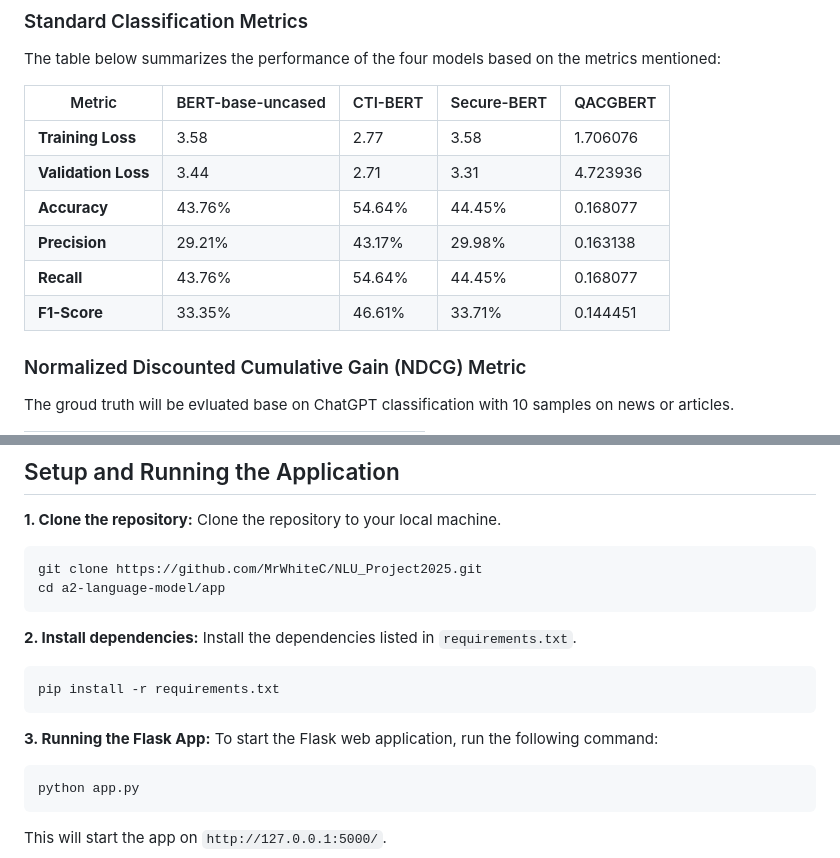
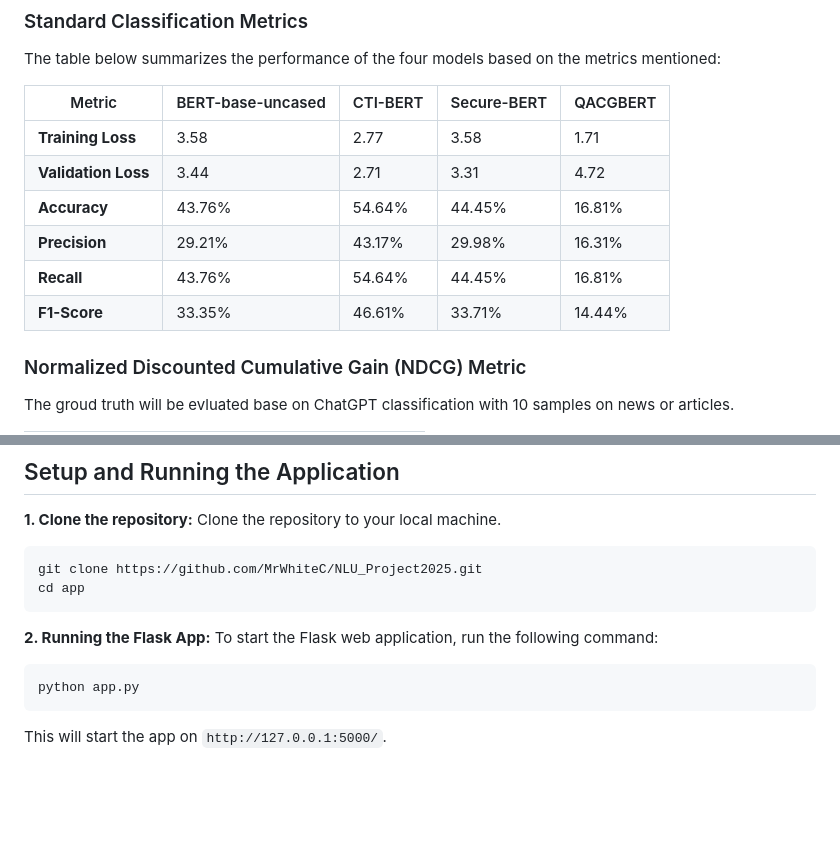
Before and after one commit to MrWhiteC/NLU_Project2025, a Markdown page: README.md, 2 parts joined by grey strips. GitHub-like rendering; blank space fills up the shorter version.

````diff
--- a/README.md
+++ b/README.md
@@ -88,12 +88,12 @@ The table below summarizes the performance of the four models based on the metri
 
 | Metric              | BERT-base-uncased | CTI-BERT | Secure-BERT |   QACGBERT  |
 |---------------------|-------------------|----------|-------------|-------------|
-| **Training Loss**   | 3.58              | 2.77     | 3.58        | 1.706076    |
-| **Validation Loss** | 3.44              | 2.71     | 3.31        | 4.723936    |
-| **Accuracy**        | 43.76%            | 54.64%   | 44.45%      | 0.168077    |
-| **Precision**       | 29.21%            | 43.17%   | 29.98%      | 0.163138    |
-| **Recall**          | 43.76%            | 54.64%   | 44.45%      | 0.168077    |
-| **F1-Score**        | 33.35%            | 46.61%   | 33.71%      | 0.144451    |
+| **Training Loss**   | 3.58              | 2.77     | 3.58        | 1.71        |
+| **Validation Loss** | 3.44              | 2.71     | 3.31        | 4.72        |
+| **Accuracy**        | 43.76%            | 54.64%   | 44.45%      | 16.81%      |
+| **Precision**       | 29.21%            | 43.17%   | 29.98%      | 16.31%      |
+| **Recall**          | 43.76%            | 54.64%   | 44.45%      | 16.81%      |
+| **F1-Score**        | 33.35%            | 46.61%   | 33.71%      | 14.44%      |
 
 
 ### Normalized Discounted Cumulative Gain (NDCG) Metric
@@ -127,16 +127,10 @@ The web-based interface allows users to interact with the trained model. Securit
 Clone the repository to your local machine.
 ```bash
 git clone https://github.com/MrWhiteC/NLU_Project2025.git
-cd a2-language-model/app
+cd app
 ```
 
-**2. Install dependencies:**
-Install the dependencies listed in `requirements.txt`.
-```bash
-pip install -r requirements.txt
-```
-
-**3. Running the Flask App:**
+**2. Running the Flask App:**
 To start the Flask web application, run the following command:
 ```bash
 python app.py
````
Also changed, not shown: other parts of README.md (+3 -3 lines).
